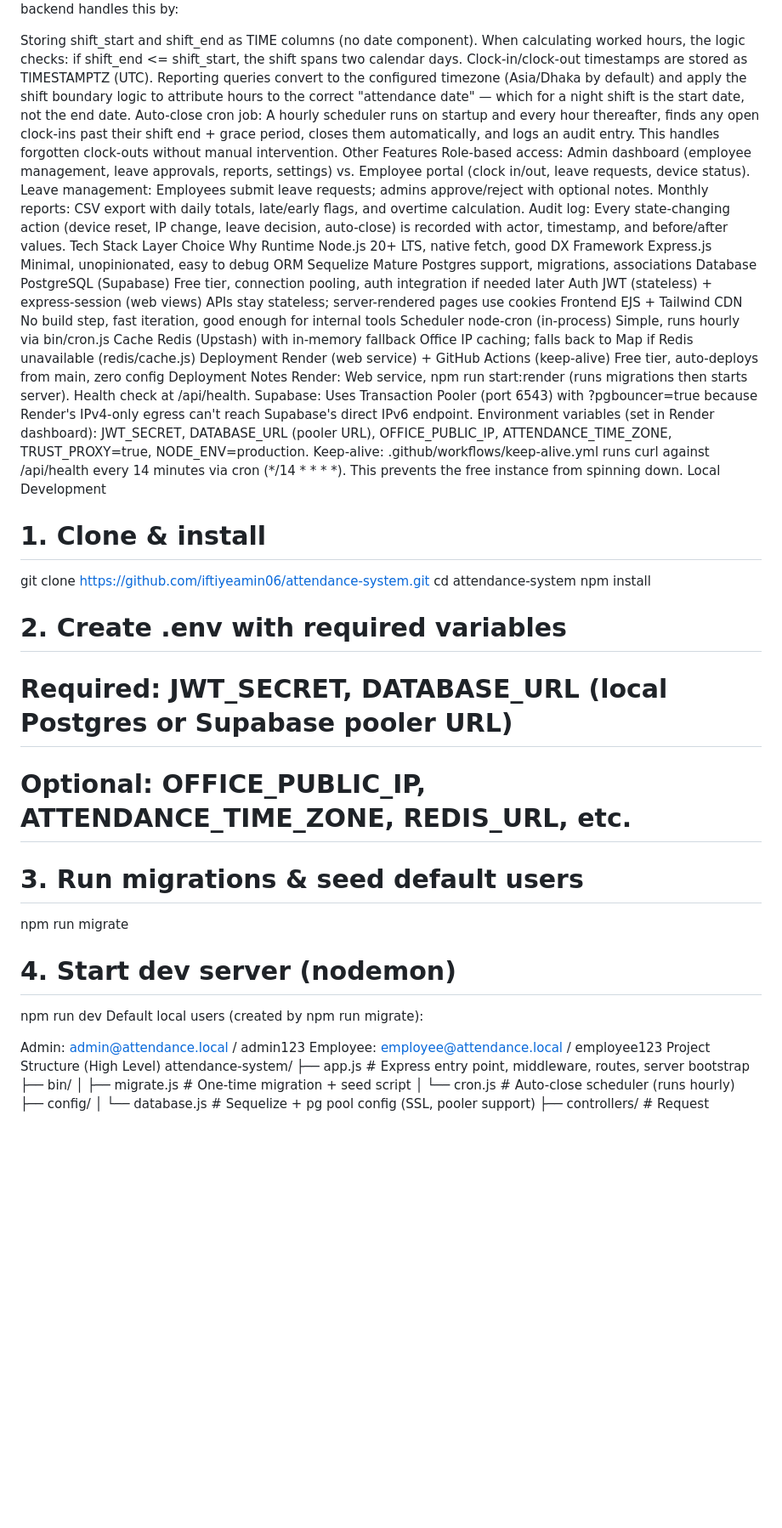
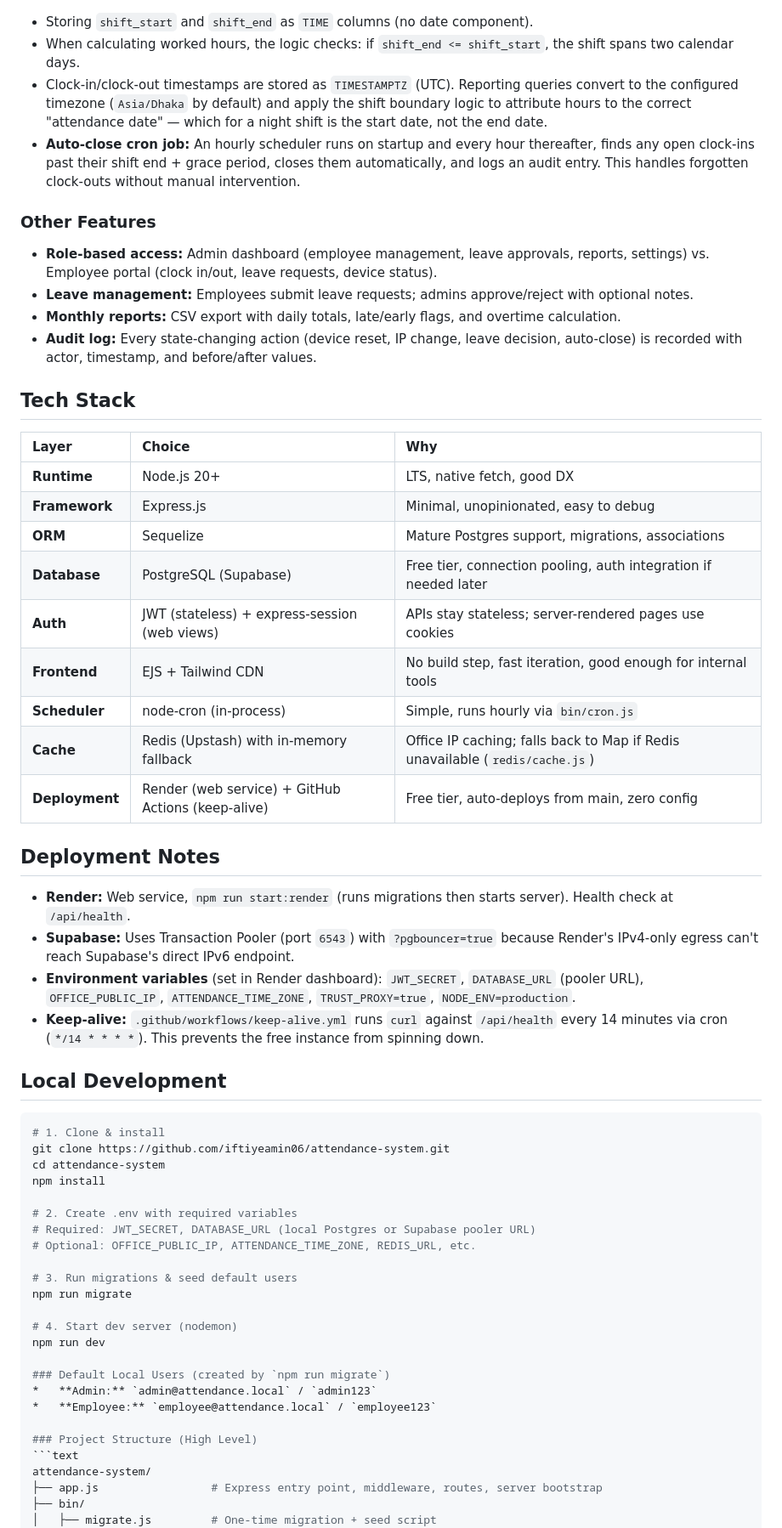
Before and after one commit to iftiyeamin06/attendance-system, a Markdown page: README.md, the part around one of its changes. Shown at 85% size. Drawn GitHub-style; blank space fills up the shorter version.

Commit message:
Refactor README for clarity and organization
Updated README to improve formatting and structure, added sections for core features, tech stack, deployment notes, and local development instructions.

````diff
--- a/README.md
+++ b/README.md
@@ -24,31 +33,41 @@ Night-Shift-Aware Time Calculation
 Shifts that cross midnight (e.g., 22:00–06:00) break naive date math. The backend handles this by:
 
-Storing shift_start and shift_end as TIME columns (no date component).
-When calculating worked hours, the logic checks: if shift_end <= shift_start, the shift spans two calendar days.
-Clock-in/clock-out timestamps are stored as TIMESTAMPTZ (UTC). Reporting queries convert to the configured timezone (Asia/Dhaka by default) and apply the shift boundary logic to attribute hours to the correct "attendance date" — which for a night shift is the start date, not the end date.
-Auto-close cron job: A hourly scheduler runs on startup and every hour thereafter, finds any open clock-ins past their shift end + grace period, closes them automatically, and logs an audit entry. This handles forgotten clock-outs without manual intervention.
-Other Features
-Role-based access: Admin dashboard (employee management, leave approvals, reports, settings) vs. Employee portal (clock in/out, leave requests, device status).
-Leave management: Employees submit leave requests; admins approve/reject with optional notes.
-Monthly reports: CSV export with daily totals, late/early flags, and overtime calculation.
-Audit log: Every state-changing action (device reset, IP change, leave decision, auto-close) is recorded with actor, timestamp, and before/after values.
-Tech Stack
-Layer	Choice	Why
-Runtime	Node.js 20+	LTS, native fetch, good DX
-Framework	Express.js	Minimal, unopinionated, easy to debug
-ORM	Sequelize	Mature Postgres support, migrations, associations
-Database	PostgreSQL (Supabase)	Free tier, connection pooling, auth integration if needed later
-Auth	JWT (stateless) + express-session (web views)	APIs stay stateless; server-rendered pages use cookies
-Frontend	EJS + Tailwind CDN	No build step, fast iteration, good enough for internal tools
-Scheduler	node-cron (in-process)	Simple, runs hourly via bin/cron.js
-Cache	Redis (Upstash) with in-memory fallback	Office IP caching; falls back to Map if Redis unavailable (redis/cache.js)
-Deployment	Render (web service) + GitHub Actions (keep-alive)	Free tier, auto-deploys from main, zero config
-Deployment Notes
-Render: Web service, npm run start:render (runs migrations then starts server). Health check at /api/health.
-Supabase: Uses Transaction Pooler (port 6543) with ?pgbouncer=true because Render's IPv4-only egress can't reach Supabase's direct IPv6 endpoint.
-Environment variables (set in Render dashboard): JWT_SECRET, DATABASE_URL (pooler URL), OFFICE_PUBLIC_IP, ATTENDANCE_TIME_ZONE, TRUST_PROXY=true, NODE_ENV=production.
-Keep-alive: .github/workflows/keep-alive.yml runs curl against /api/health every 14 minutes via cron (*/14 * * * *). This prevents the free instance from spinning down.
-Local Development
+*   Storing `shift_start` and `shift_end` as `TIME` columns (no date component).
+*   When calculating worked hours, the logic checks: if `shift_end <= shift_start`, the shift spans two calendar days.
+*   Clock-in/clock-out timestamps are stored as `TIMESTAMPTZ` (UTC). Reporting queries convert to the configured timezone (`Asia/Dhaka` by default) and apply the shift boundary logic to attribute hours to the correct "attendance date" — which for a night shift is the start date, not the end date.
+*   **Auto-close cron job:** An hourly scheduler runs on startup and every hour thereafter, finds any open clock-ins past their shift end + grace period, closes them automatically, and logs an audit entry. This handles forgotten clock-outs without manual intervention.
+
+### Other Features
+
+*   **Role-based access:** Admin dashboard (employee management, leave approvals, reports, settings) vs. Employee portal (clock in/out, leave requests, device status).
+*   **Leave management:** Employees submit leave requests; admins approve/reject with optional notes.
+*   **Monthly reports:** CSV export with daily totals, late/early flags, and overtime calculation.
+*   **Audit log:** Every state-changing action (device reset, IP change, leave decision, auto-close) is recorded with actor, timestamp, and before/after values.
+
+## Tech Stack
+
+| Layer | Choice | Why |
+| :--- | :--- | :--- |
+| **Runtime** | Node.js 20+ | LTS, native fetch, good DX |
+| **Framework** | Express.js | Minimal, unopinionated, easy to debug |
+| **ORM** | Sequelize | Mature Postgres support, migrations, associations |
+| **Database** | PostgreSQL (Supabase) | Free tier, connection pooling, auth integration if needed later |
+| **Auth** | JWT (stateless) + express-session (web views) | APIs stay stateless; server-rendered pages use cookies |
+| **Frontend** | EJS + Tailwind CDN | No build step, fast iteration, good enough for internal tools |
+| **Scheduler** | node-cron (in-process) | Simple, runs hourly via `bin/cron.js` |
+| **Cache** | Redis (Upstash) with in-memory fallback | Office IP caching; falls back to Map if Redis unavailable (`redis/cache.js`) |
+| **Deployment** | Render (web service) + GitHub Actions (keep-alive) | Free tier, auto-deploys from main, zero config |
+
+## Deployment Notes
+
+*   **Render:** Web service, `npm run start:render` (runs migrations then starts server). Health check at `/api/health`.
+*   **Supabase:** Uses Transaction Pooler (port `6543`) with `?pgbouncer=true` because Render's IPv4-only egress can't reach Supabase's direct IPv6 endpoint.
+*   **Environment variables** (set in Render dashboard): `JWT_SECRET`, `DATABASE_URL` (pooler URL), `OFFICE_PUBLIC_IP`, `ATTENDANCE_TIME_ZONE`, `TRUST_PROXY=true`, `NODE_ENV=production`.
+*   **Keep-alive:** `.github/workflows/keep-alive.yml` runs `curl` against `/api/health` every 14 minutes via cron (`*/14 * * * *`). This prevents the free instance from spinning down.
+
+## Local Development
+
+```bash
 # 1. Clone & install
 git clone https://github.com/iftiyeamin06/attendance-system.git
 cd attendance-system
@@ -63,11 +82,13 @@ npm run migrate
 
 # 4. Start dev server (nodemon)
 npm run dev
-Default local users (created by npm run migrate):
 
-Admin: admin@attendance.local / admin123
-Employee: employee@attendance.local / employee123
-Project Structure (High Level)
+### Default Local Users (created by `npm run migrate`)
+*   **Admin:** `admin@attendance.local` / `admin123`
+*   **Employee:** `employee@attendance.local` / `employee123`
+
+### Project Structure (High Level)
+```text
 attendance-system/
 ├── app.js                 # Express entry point, middleware, routes, server bootstrap
 ├── bin/
````
Also changed, not shown: other parts of README.md (+29 -18 lines).
